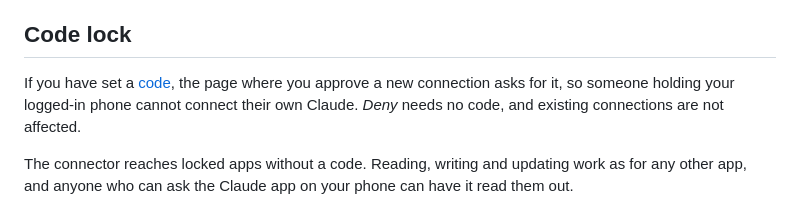
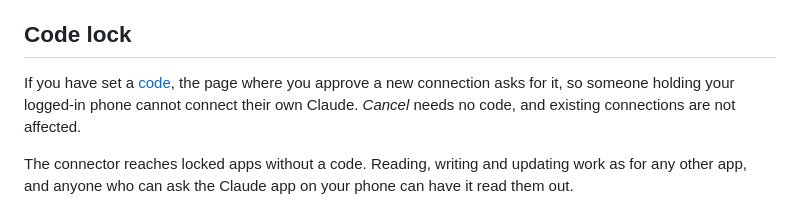
Before and after one commit to innovolt-as/artifact-hub, a Markdown page: docs/CONNECTOR.md, the part around the change. Drawn GitHub-style.

Commit message:
docs: the consent page button is called Cancel
Co-Authored-By: Claude Opus 5.5 <noreply@anthropic.com>

```diff
--- a/docs/CONNECTOR.md
+++ b/docs/CONNECTOR.md
@@ -54,7 +54,7 @@ last 30 days: in practice it only works for you. Claude passes on the same warni
 ## Code lock
 
 If you have set a [code](APPS.md#code-lock), the page where you approve a new connection asks for it, so someone
-holding your logged-in phone cannot connect their own Claude. *Deny* needs no code, and existing connections are not
+holding your logged-in phone cannot connect their own Claude. *Cancel* needs no code, and existing connections are not
 affected.
 
 The connector reaches locked apps without a code. Reading, writing and updating work as for any other app, and
```
